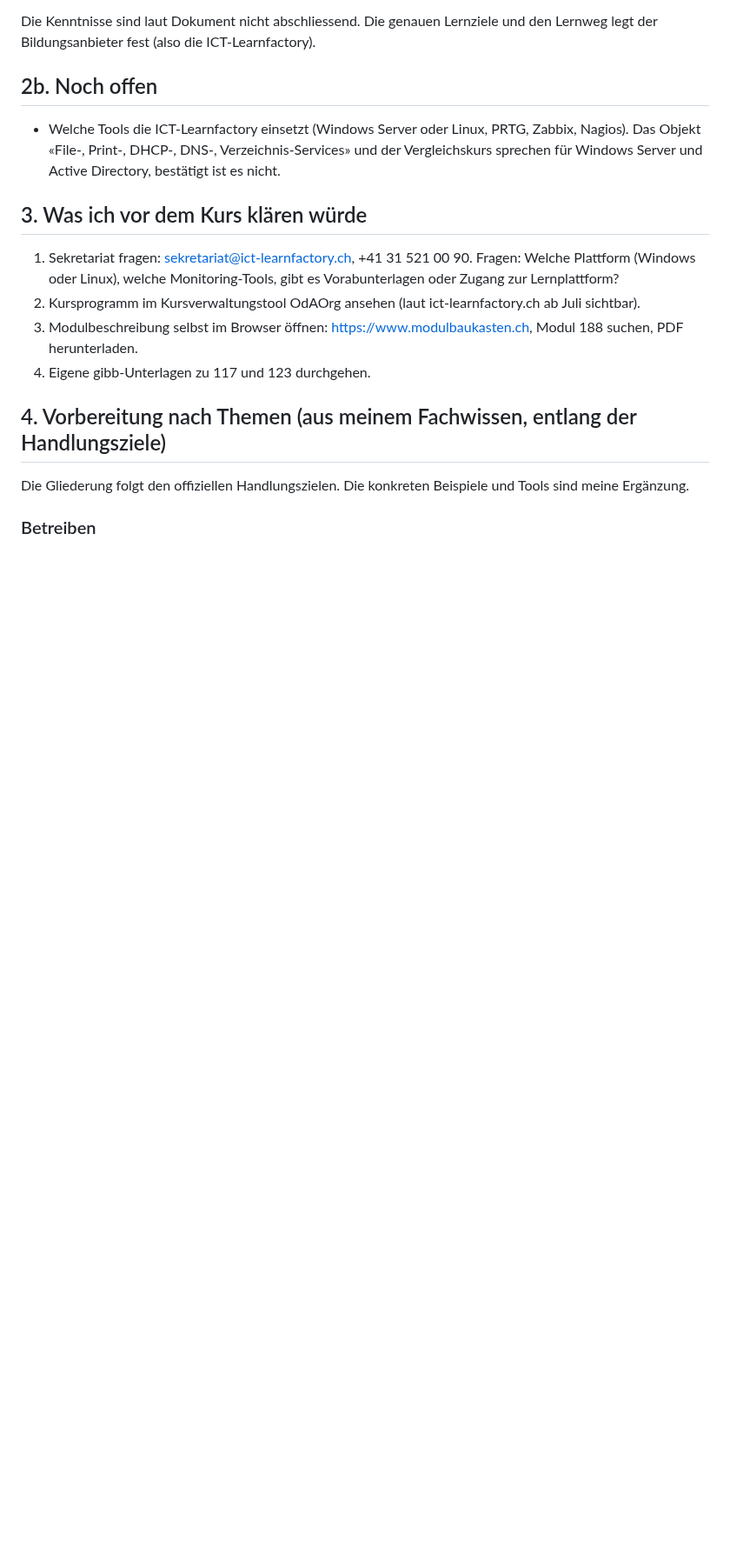
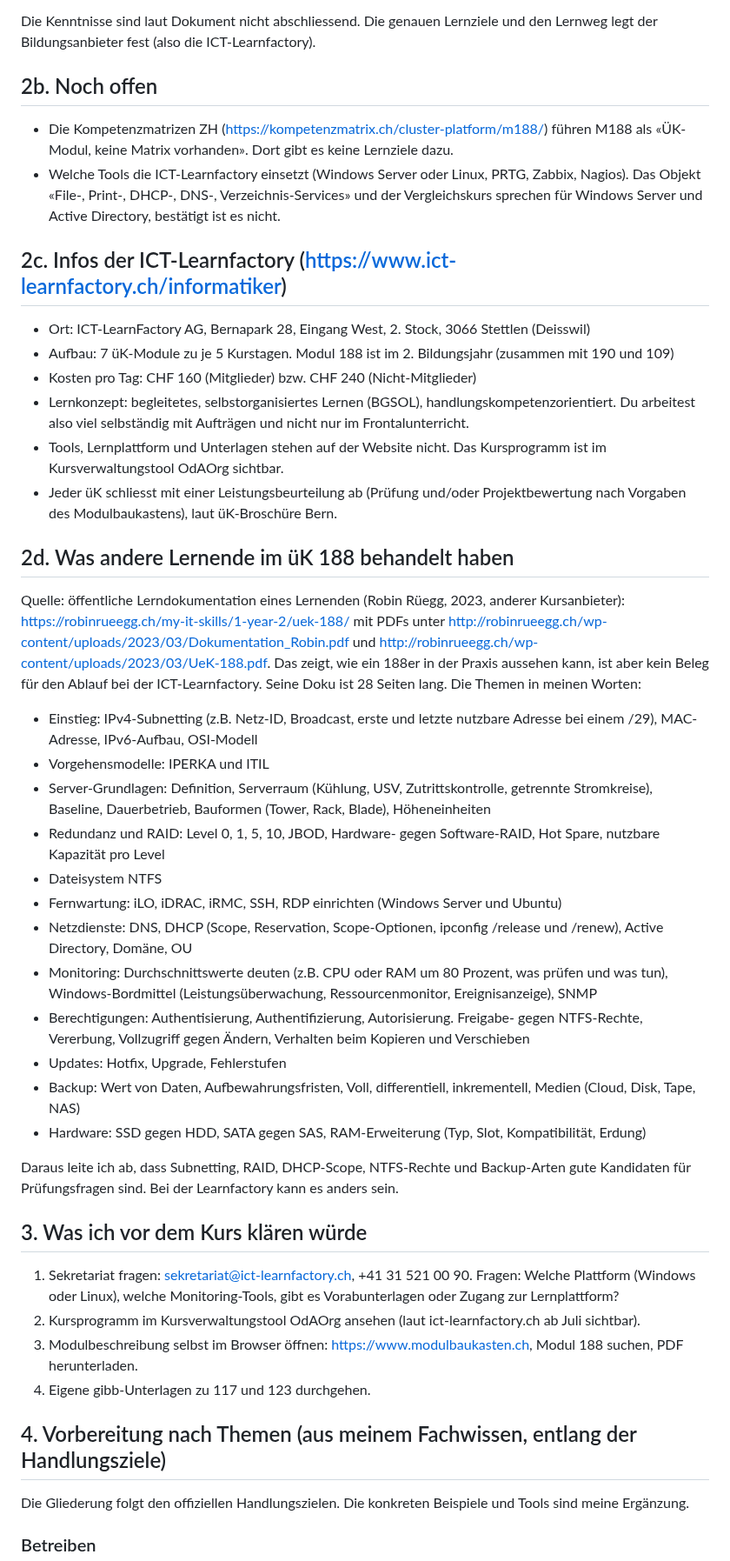
Before and after one commit to MCtaxidriver/Claude, a Markdown page: docs/UEK-188-Vorbereitung.md, the part around one of its changes. Shown at 87% size. Drawn GitHub-style; blank space fills up the shorter version.

Commit message:
ÜK 188: Learnfactory-Infos und Themen aus Lerndokumentation ergänzt
Co-Authored-By: Claude Sonnet 5.5 <noreply@anthropic.com>
Claude-Session: https://claude.ai/code/session_01Hq4LnXEYJGY9kwYpqtvxho

```diff
--- a/docs/UEK-188-Vorbereitung.md
+++ b/docs/UEK-188-Vorbereitung.md
@@ -90,7 +90,36 @@ Die Kenntnisse sind laut Dokument nicht abschliessend. Die genauen Lernziele und
 
 ## 2b. Noch offen
 
+- Die Kompetenzmatrizen ZH (https://kompetenzmatrix.ch/cluster-platform/m188/) führen M188 als «ÜK-Modul, keine Matrix vorhanden». Dort gibt es keine Lernziele dazu.
 - Welche Tools die ICT-Learnfactory einsetzt (Windows Server oder Linux, PRTG, Zabbix, Nagios). Das Objekt «File-, Print-, DHCP-, DNS-, Verzeichnis-Services» und der Vergleichskurs sprechen für Windows Server und Active Directory, bestätigt ist es nicht.
+
+## 2c. Infos der ICT-Learnfactory (https://www.ict-learnfactory.ch/informatiker)
+
+- Ort: ICT-LearnFactory AG, Bernapark 28, Eingang West, 2. Stock, 3066 Stettlen (Deisswil)
+- Aufbau: 7 üK-Module zu je 5 Kurstagen. Modul 188 ist im 2. Bildungsjahr (zusammen mit 190 und 109)
+- Kosten pro Tag: CHF 160 (Mitglieder) bzw. CHF 240 (Nicht-Mitglieder)
+- Lernkonzept: begleitetes, selbstorganisiertes Lernen (BGSOL), handlungskompetenzorientiert. Du arbeitest also viel selbständig mit Aufträgen und nicht nur im Frontalunterricht.
+- Tools, Lernplattform und Unterlagen stehen auf der Website nicht. Das Kursprogramm ist im Kursverwaltungstool OdAOrg sichtbar.
+- Jeder üK schliesst mit einer Leistungsbeurteilung ab (Prüfung und/oder Projektbewertung nach Vorgaben des Modulbaukastens), laut üK-Broschüre Bern.
+
+## 2d. Was andere Lernende im üK 188 behandelt haben
+
+Quelle: öffentliche Lerndokumentation eines Lernenden (Robin Rüegg, 2023, anderer Kursanbieter): https://robinrueegg.ch/my-it-skills/1-year-2/uek-188/ mit PDFs unter http://robinrueegg.ch/wp-content/uploads/2023/03/Dokumentation_Robin.pdf und http://robinrueegg.ch/wp-content/uploads/2023/03/UeK-188.pdf. Das zeigt, wie ein 188er in der Praxis aussehen kann, ist aber kein Beleg für den Ablauf bei der ICT-Learnfactory. Seine Doku ist 28 Seiten lang. Die Themen in meinen Worten:
+
+- Einstieg: IPv4-Subnetting (z.B. Netz-ID, Broadcast, erste und letzte nutzbare Adresse bei einem /29), MAC-Adresse, IPv6-Aufbau, OSI-Modell
+- Vorgehensmodelle: IPERKA und ITIL
+- Server-Grundlagen: Definition, Serverraum (Kühlung, USV, Zutrittskontrolle, getrennte Stromkreise), Baseline, Dauerbetrieb, Bauformen (Tower, Rack, Blade), Höheneinheiten
+- Redundanz und RAID: Level 0, 1, 5, 10, JBOD, Hardware- gegen Software-RAID, Hot Spare, nutzbare Kapazität pro Level
+- Dateisystem NTFS
+- Fernwartung: iLO, iDRAC, iRMC, SSH, RDP einrichten (Windows Server und Ubuntu)
+- Netzdienste: DNS, DHCP (Scope, Reservation, Scope-Optionen, ipconfig /release und /renew), Active Directory, Domäne, OU
+- Monitoring: Durchschnittswerte deuten (z.B. CPU oder RAM um 80 Prozent, was prüfen und was tun), Windows-Bordmittel (Leistungsüberwachung, Ressourcenmonitor, Ereignisanzeige), SNMP
+- Berechtigungen: Authentisierung, Authentifizierung, Autorisierung. Freigabe- gegen NTFS-Rechte, Vererbung, Vollzugriff gegen Ändern, Verhalten beim Kopieren und Verschieben
+- Updates: Hotfix, Upgrade, Fehlerstufen
+- Backup: Wert von Daten, Aufbewahrungsfristen, Voll, differentiell, inkrementell, Medien (Cloud, Disk, Tape, NAS)
+- Hardware: SSD gegen HDD, SATA gegen SAS, RAM-Erweiterung (Typ, Slot, Kompatibilität, Erdung)
+
+Daraus leite ich ab, dass Subnetting, RAID, DHCP-Scope, NTFS-Rechte und Backup-Arten gute Kandidaten für Prüfungsfragen sind. Bei der Learnfactory kann es anders sein.
 
 ## 3. Was ich vor dem Kurs klären würde
 
```
Also changed, not shown: other parts of docs/UEK-188-Vorbereitung.md (+2 -0 lines).
